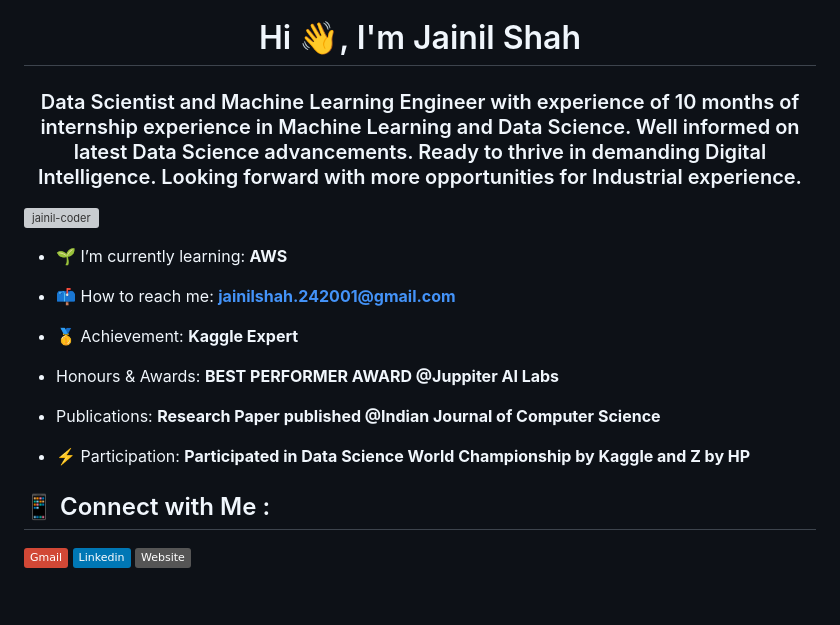
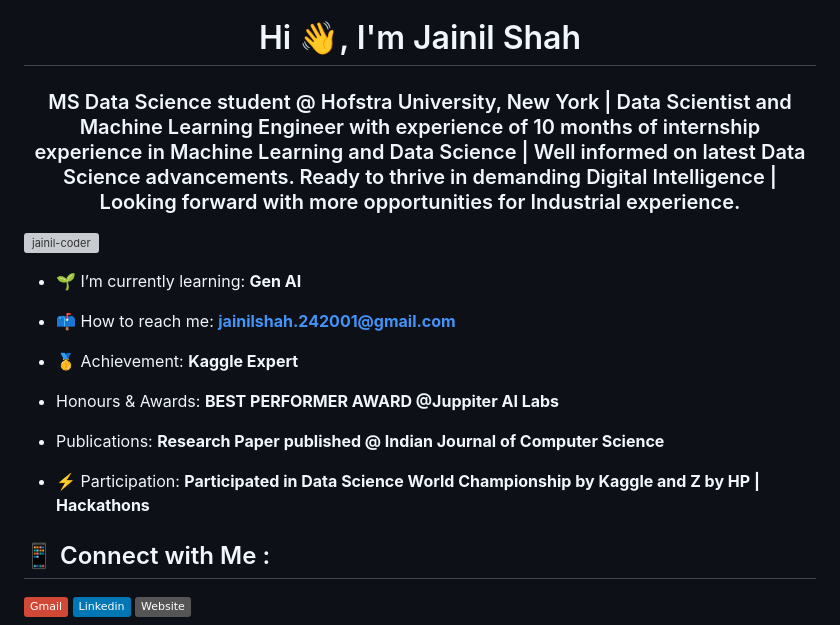
Before and after one commit to Jainil-coder/Jainil-coder, a Markdown page: README.md, the part around the change. GitHub-like rendering; badges without logos; blank space fills up the shorter version; grey boxes are pictures that could not be loaded.

```diff
--- a/README.md
+++ b/README.md
@@ -1,9 +1,9 @@
 <h1 align="center">Hi 👋, I'm Jainil Shah</h1>
-<h3 align="center">Data Scientist and Machine Learning Engineer with experience of 10 months of internship experience in Machine Learning and Data Science. Well informed on latest Data Science advancements. Ready to thrive in demanding Digital Intelligence. Looking forward with more opportunities for Industrial experience.</h3>
+<h3 align="center">MS Data Science student @ Hofstra University, New York | Data Scientist and Machine Learning Engineer with experience of 10 months of internship experience in Machine Learning and Data Science | Well informed on latest Data Science advancements. Ready to thrive in demanding Digital Intelligence | Looking forward with more opportunities for Industrial experience.</h3>
 
 <p align="left"> <img src="https://komarev.com/ghpvc/?username=jainil-coder&label=Profile%20views&color=0e75b6&style=flat" alt="jainil-coder" /> </p>
 
-- 🌱 I’m currently learning: **AWS**
+- 🌱 I’m currently learning: **Gen AI**
 
 - 📫 How to reach me: **jainilshah.242001@gmail.com**
 
@@ -11,9 +11,9 @@
 
 - Honours & Awards: **BEST PERFORMER AWARD @Juppiter AI Labs**
 
-- Publications: **Research Paper published @Indian Journal of Computer Science**
+- Publications: **Research Paper published @ Indian Journal of Computer Science**
 
-- ⚡ Participation: **Participated in Data Science World Championship by Kaggle and Z by HP**
+- ⚡ Participation: **Participated in Data Science World Championship by Kaggle and Z by HP | Hackathons**
 
 <h2 align="left">📱 Connect with Me :</h2>
 
```
